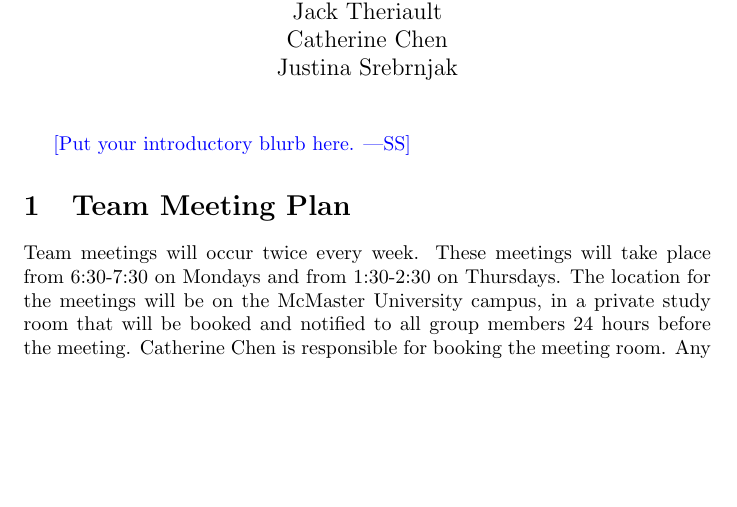
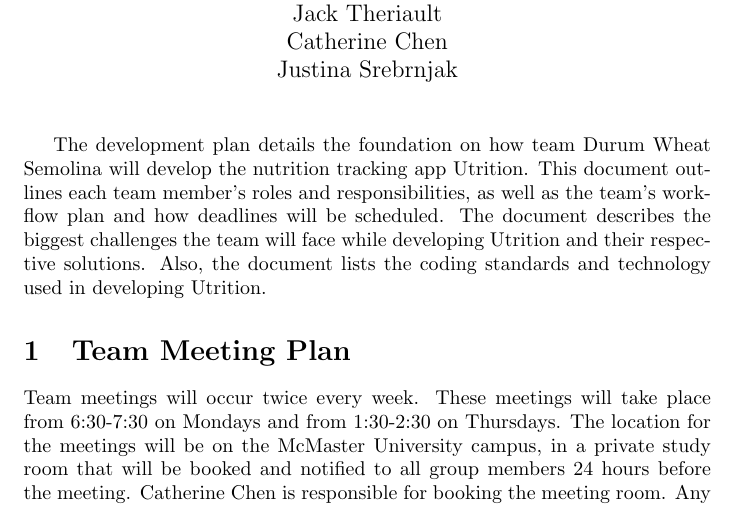
Before and after one commit to jeff-rey-wang/utrition, a LaTeX document (docs/DevelopmentPlan/DevelopmentPlan.tex): part of page 2 of 5, cut so that both start at the same text, the shorter picture padded with empty space. Compiled offline with pdfLaTeX.

Commit message:
Added Intro to Dev Plan

```diff
--- a/docs/DevelopmentPlan/DevelopmentPlan.tex
+++ b/docs/DevelopmentPlan/DevelopmentPlan.tex
@@ -31,7 +31,7 @@
 
 \maketitle
 
-\wss{Put your introductory blurb here.}
+The development plan details the foundation on how team Durum Wheat Semolina will develop the nutrition tracking app Utrition. This document outlines each team member’s roles and responsibilities, as well as the team’s workflow plan and how deadlines will be scheduled. The document describes the biggest challenges the team will face while developing Utrition and their respective solutions. Also, the document lists the coding standards and technology used in developing Utrition.
 
 \section{Team Meeting Plan}
 
```
